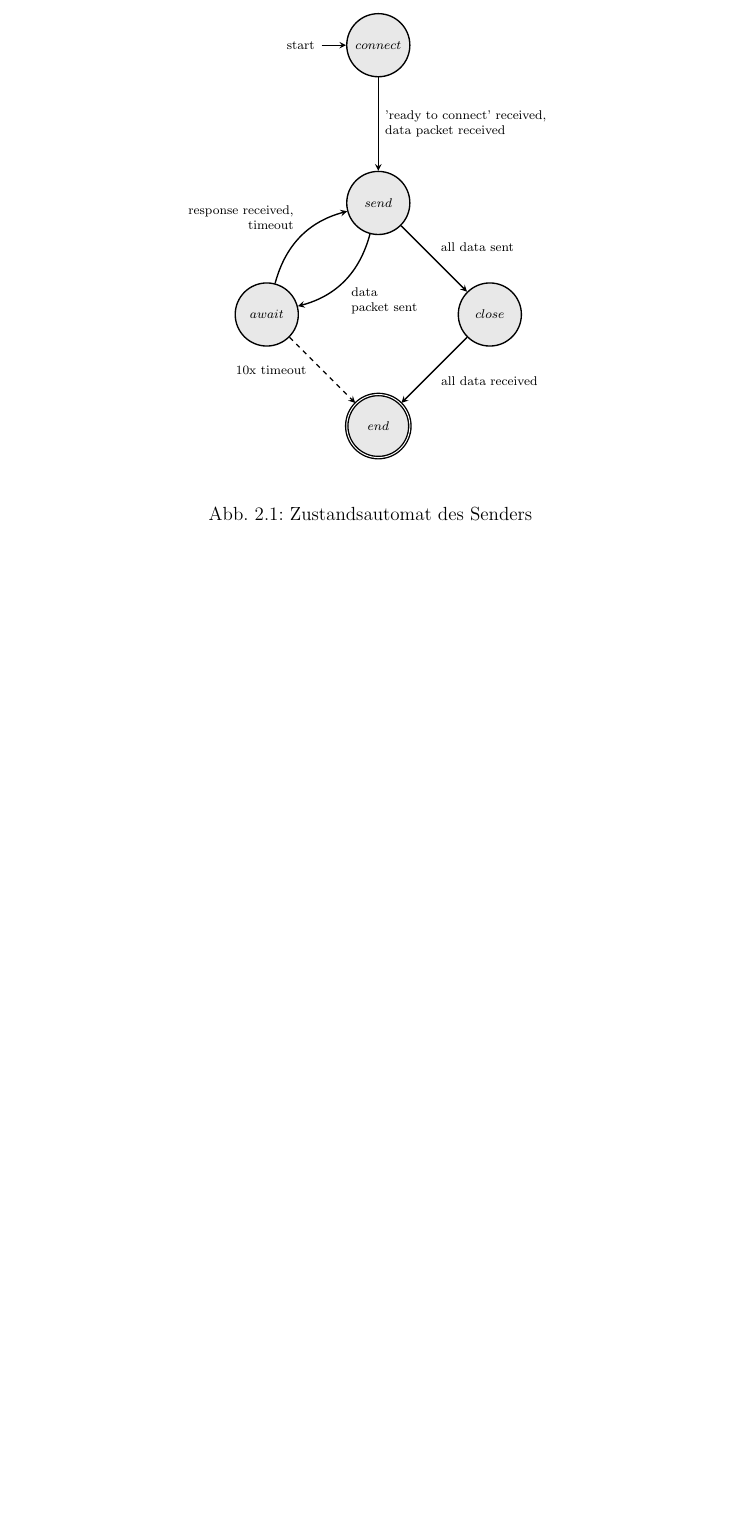
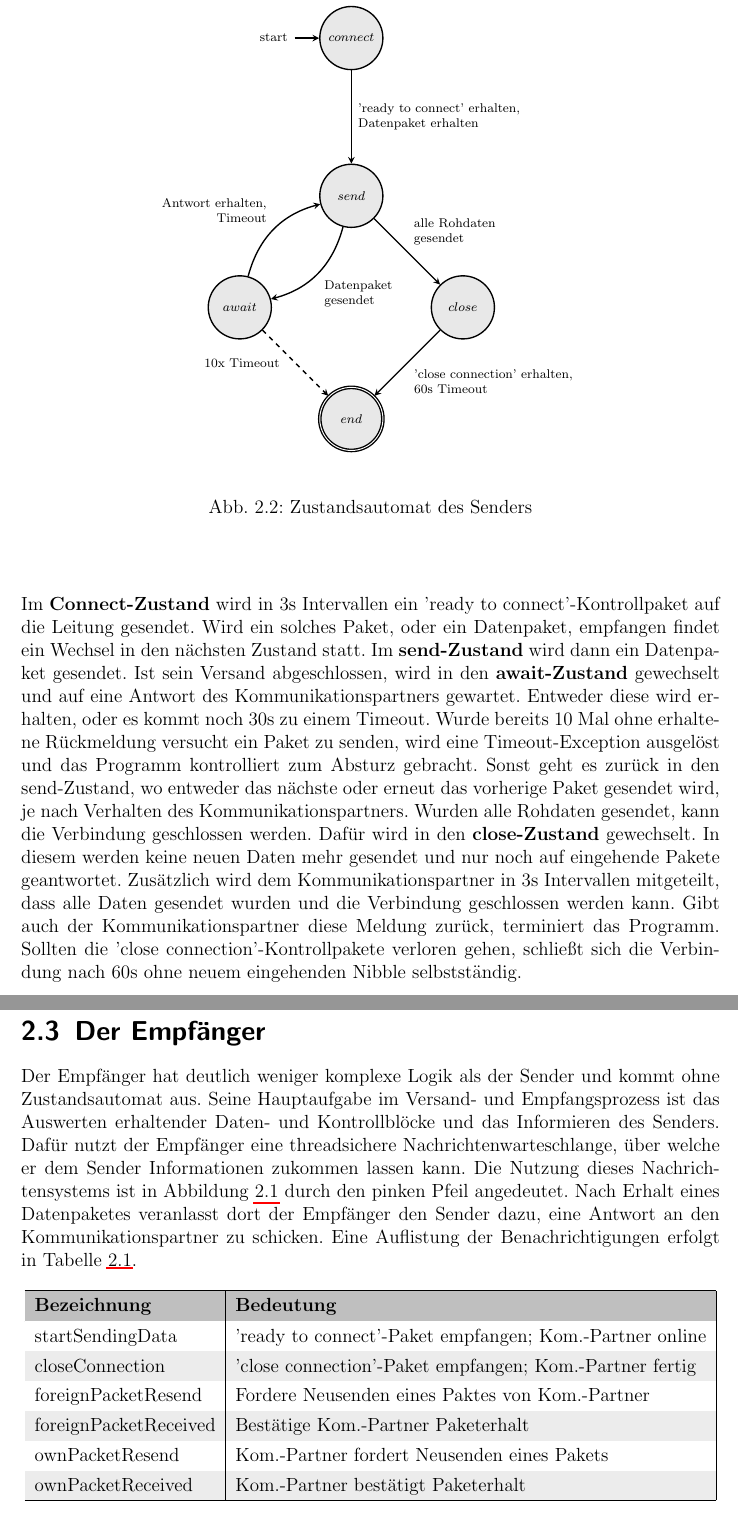
Before and after one commit to tomo2403/HTWK-C405-HWP2, a LaTeX book (docs/master.tex, which reads docs/implementation.tex): part of page 7 of 8 before the commit and two parts of pages 8 and 9 of 10 after it, the two joined at a grey line, cut so that both start at the same text, the shorter picture padded with empty space. Compiled offline with pdfLaTeX.

Commit message:
finish implementation section

```diff
--- a/docs/implementation.tex
+++ b/docs/implementation.tex
@@ -25,12 +34,12 @@
         \node[state, accepting] (end)       [below right of=awaiting]   {$end$};
 
         \path[->]
-        (ready)     edge            node[align=left]                    {'ready to connect' received,\\data packet received} (sending)
-        (sending)   edge[bend left] node[align=left]                    {data\\packet sent}                                  (awaiting)
-        (awaiting)  edge[bend left] node[align=right]                   {response received,\\timeout}                        (sending)
-        (sending)   edge            node[align=right]                   {all data sent}                                      (close)
-        (close)     edge            node[align=right]                   {all data received}                                  (end)
-        (awaiting)  edge[dashed]    node[left,align=left,xshift=-0.2cm] {10x timeout}                                        (end);
+        (ready)     edge            node[align=left]                    {'ready to connect' erhalten,\\Datenpaket erhalten}  (sending)
+        (sending)   edge[bend left] node[align=left]                    {Datenpaket\\gesendet}                               (awaiting)
+        (awaiting)  edge[bend left] node[align=right]                   {Antwort erhalten,\\Timeout}                         (sending)
+        (sending)   edge            node[align=left]                   {alle Rohdaten\\gesendet}                            (close)
+        (close)     edge            node[align=left]                   {'close connection' erhalten,\\60s Timeout}          (end)
+        (awaiting)  edge[dashed]    node[left,align=left,xshift=-0.2cm] {10x Timeout}                                        (end);
 
     \end{tikzpicture}
     \vspace{0.5cm}
@@ -38,3 +47,32 @@
 \end{figure}
 \vspace{1cm}
 \noindent
+
+\noindent
+Im \textbf{Connect-Zustand} wird in 3s Intervallen ein 'ready to connect'-Kontrollpaket auf die Leitung gesendet. Wird ein solches Paket, oder ein Datenpaket, empfangen findet ein Wechsel in den nächsten Zustand statt.
+Im \textbf{send-Zustand} wird dann ein Datenpaket gesendet. Ist sein Versand abgeschlossen, wird in den \textbf{await-Zustand} gewechselt und auf eine Antwort des Kommunikationspartners gewartet. Entweder diese wird erhalten, oder es kommt noch 30s zu einem Timeout. Wurde bereits 10 Mal ohne erhaltene Rückmeldung versucht ein Paket zu senden, wird eine Timeout-Exception ausgelöst und das Programm kontrolliert zum Absturz gebracht. Sonst geht es zurück in den send-Zustand, wo entweder das nächste oder erneut das vorherige Paket gesendet wird, je nach Verhalten des Kommunikationspartners. Wurden alle Rohdaten gesendet, kann die Verbindung geschlossen werden. Dafür wird in den \textbf{close-Zustand} gewechselt. In diesem werden keine neuen Daten mehr gesendet und nur noch auf eingehende Pakete geantwortet. Zusätzlich wird dem Kommunikationspartner in 3s Intervallen mitgeteilt, dass alle Daten gesendet wurden und die Verbindung geschlossen werden kann. Gibt auch der Kommunikationspartner diese Meldung zurück, terminiert das Programm. Sollten die 'close connection'-Kontrollpakete verloren gehen, schließt sich die Verbindung nach 60s ohne neuem eingehenden Nibble selbstständig.
+
+
+\section{Der Empfänger}
+Der Empfänger hat deutlich weniger komplexe Logik als der Sender und kommt ohne Zustandsautomat aus. Seine Hauptaufgabe im Versand- und Empfangsprozess ist das Auswerten erhaltender Daten- und Kontrollblöcke und das Informieren des Senders. Dafür nutzt der Empfänger eine threadsichere Nachrichtenwarteschlange, über welche er dem Sender Informationen zukommen lassen kann. Die Nutzung dieses Nachrichtensystems ist in Abbildung \ref{fig:datenfluss} durch den pinken Pfeil angedeutet. Nach Erhalt eines Datenpaketes veranlasst dort der Empfänger den Sender dazu, eine Antwort an den Kommunikationspartner zu schicken. Eine Auflistung der Benachrichtigungen erfolgt in Tabelle \ref{tab:benachrichtigungen}.
+
+\begin{table}[H]
+    \center
+    \def\arraystretch{1.3}
+    \rowcolors{2}{gray!15}{white}
+    \begin{tabular}{|l|l|}
+        \rowcolor{gray!50}
+        \hline
+        \textbf{Bezeichnung}  & \textbf{Bedeutung}                                      \\
+        \hline
+        startSendingData      & 'ready to connect'-Paket empfangen; Kom.-Partner online \\
+        closeConnection       & 'close connection'-Paket empfangen; Kom.-Partner fertig \\
+        foreignPacketResend   & Fordere Neusenden eines Paktes von Kom.-Partner         \\
+        foreignPacketReceived & Bestätige Kom.-Partner  Paketerhalt                     \\
+        ownPacketResend       & Kom.-Partner fordert Neusenden eines Pakets             \\
+        ownPacketReceived     & Kom.-Partner bestätigt Paketerhalt                      \\
+        \hline
+    \end{tabular}
+    \caption{Interthreadbeanchrichtigungen}
+    \label{tab:benachrichtigungen}
+\end{table}
```
Also changed, not shown: docs/kodierung.tex (+2 -2 lines), docs/master.pdf, images/multithread.pdf, images/multithread.pdf_tex, docs/implementation.tex (11 more changed lines).
